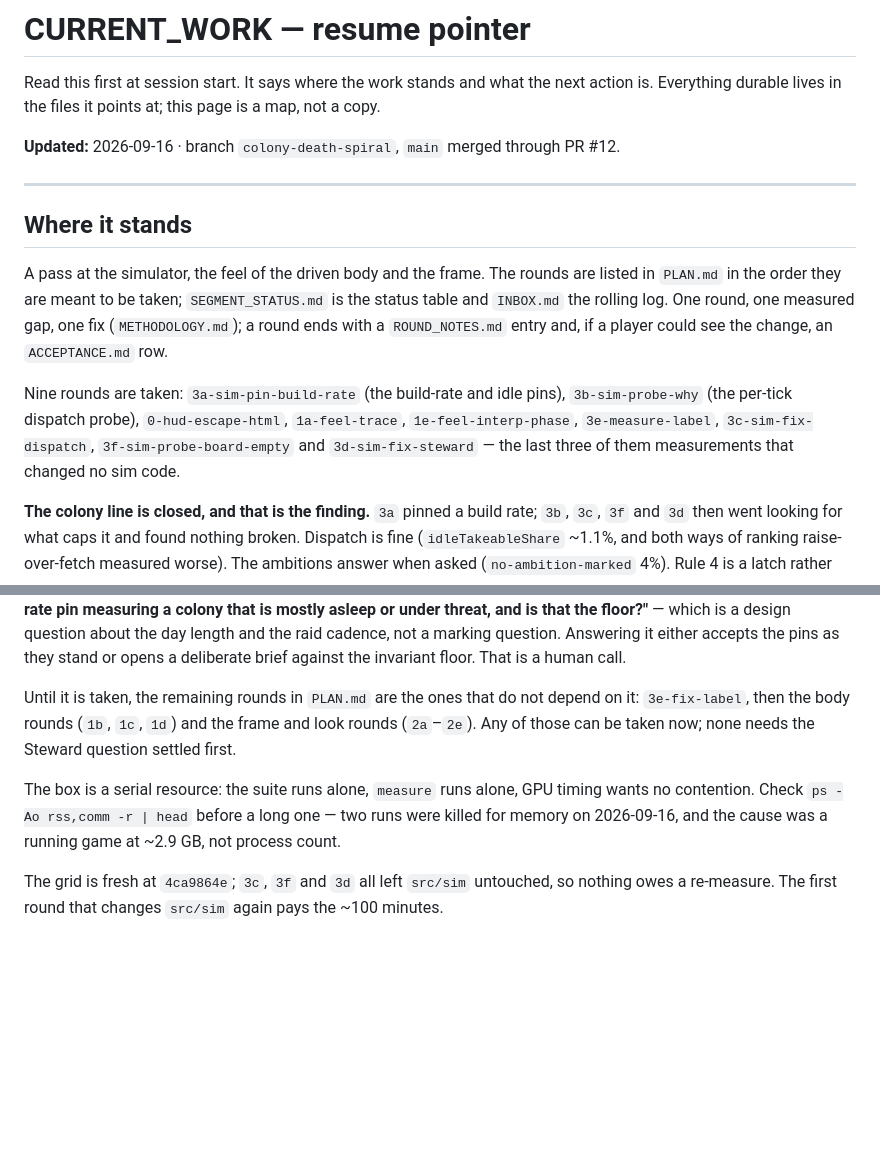
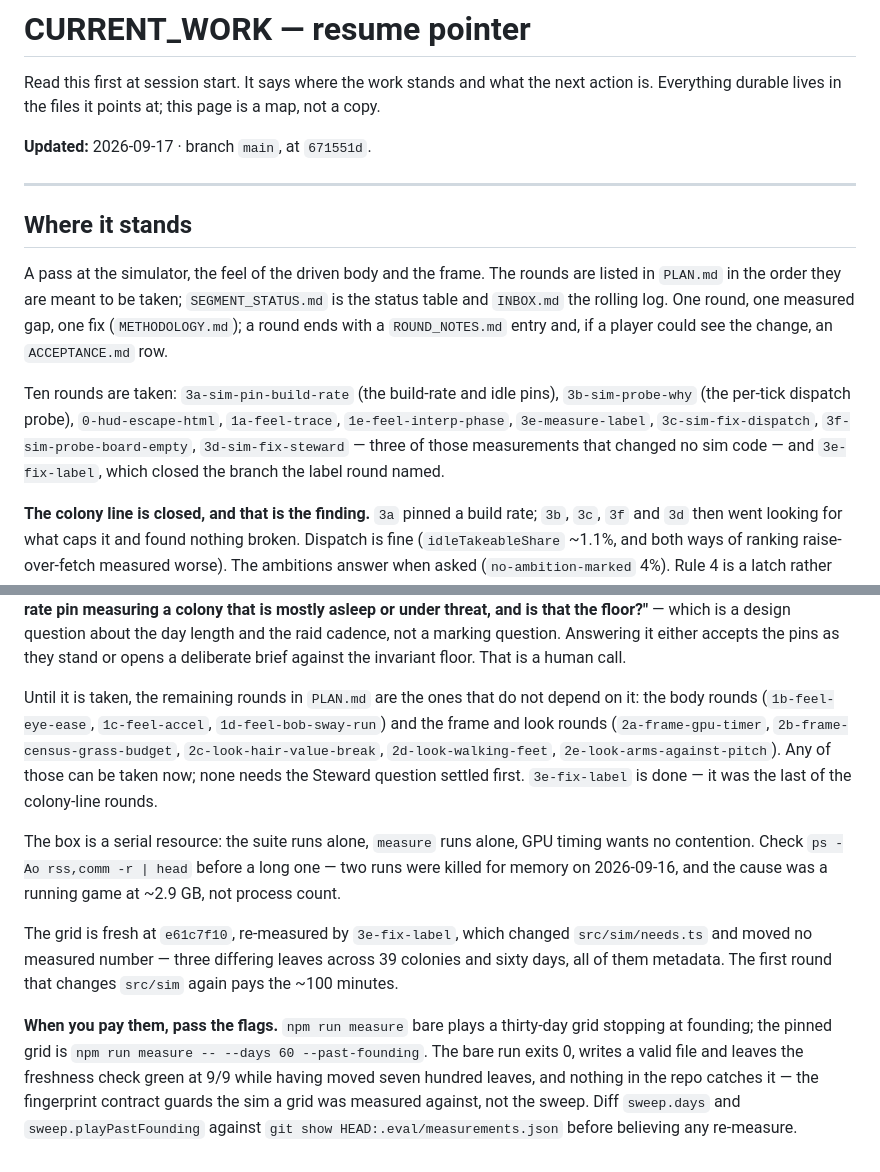
Before and after one commit to noperai42-eng/aetherhold, a Markdown page: CURRENT_WORK.md, 2 parts joined by grey strips. Rendered like a GitHub page; blank space fills up the shorter version.

Commit message:
The resume pointer moves to the frame and the body
3e-fix-label was the last colony-line round. What is left in PLAN.md is
the body (1b, 1c, 1d) and the frame and look rounds (2a-2e), none of
which needs the open Steward question settled first.

Grid noted fresh at e61c7f10, with the measure flags written down where
the next round will actually read them.

Co-Authored-By: Claude Opus 5 (1M context) <noreply@anthropic.com>
Claude-Session: https://claude.ai/code/session_01UdXDmpaKgoPW1gA9gRBaML

```diff
--- a/CURRENT_WORK.md
+++ b/CURRENT_WORK.md
@@ -4,7 +4,7 @@ Read this first at session start. It says where the work stands and what the nex
 action is. Everything durable lives in the files it points at; this page is a map, not
 a copy.
 
-**Updated:** 2026-09-16 · branch `colony-death-spiral`, `main` merged through PR #12.
+**Updated:** 2026-09-17 · branch `main`, at `671551d`.
 
 ---
 
@@ -16,10 +16,11 @@ status table and `INBOX.md` the rolling log. One round, one measured gap, one fi
 (`METHODOLOGY.md`); a round ends with a `ROUND_NOTES.md` entry and, if a player could
 see the change, an `ACCEPTANCE.md` row.
 
-Nine rounds are taken: `3a-sim-pin-build-rate` (the build-rate and idle pins),
+Ten rounds are taken: `3a-sim-pin-build-rate` (the build-rate and idle pins),
 `3b-sim-probe-why` (the per-tick dispatch probe), `0-hud-escape-html`, `1a-feel-trace`,
-`1e-feel-interp-phase`, `3e-measure-label`, `3c-sim-fix-dispatch`, `3f-sim-probe-board-empty`
-and `3d-sim-fix-steward` — the last three of them measurements that changed no sim code.
+`1e-feel-interp-phase`, `3e-measure-label`, `3c-sim-fix-dispatch`, `3f-sim-probe-board-empty`,
+`3d-sim-fix-steward` — three of those measurements that changed no sim code — and
+`3e-fix-label`, which closed the branch the label round named.
 
 **The colony line is closed, and that is the finding.** `3a` pinned a build rate; `3b`, `3c`,
 `3f` and `3d` then went looking for what caps it and found nothing broken. Dispatch is fine
@@ -51,12 +52,23 @@ day length and the raid cadence, not a marking question. Answering it either acc
 they stand or opens a deliberate brief against the invariant floor. That is a human call.
 
 Until it is taken, the remaining rounds in `PLAN.md` are the ones that do not depend on it:
-`3e-fix-label`, then the body rounds (`1b`, `1c`, `1d`) and the frame and look rounds (`2a`–`2e`).
-Any of those can be taken now; none needs the Steward question settled first.
+the body rounds (`1b-feel-eye-ease`, `1c-feel-accel`, `1d-feel-bob-sway-run`) and the frame and
+look rounds (`2a-frame-gpu-timer`, `2b-frame-census-grass-budget`, `2c-look-hair-value-break`,
+`2d-look-walking-feet`, `2e-look-arms-against-pitch`). Any of those can be taken now; none needs
+the Steward question settled first. `3e-fix-label` is done — it was the last of the colony-line
+rounds.
 
 The box is a serial resource: the suite runs alone, `measure` runs alone, GPU timing wants no
 contention. Check `ps -Ao rss,comm -r | head` before a long one — two runs were killed for memory
 on 2026-09-16, and the cause was a running game at ~2.9 GB, not process count.
 
-The grid is fresh at `4ca9864e`; `3c`, `3f` and `3d` all left `src/sim` untouched, so nothing
-owes a re-measure. The first round that changes `src/sim` again pays the ~100 minutes.
+The grid is fresh at `e61c7f10`, re-measured by `3e-fix-label`, which changed `src/sim/needs.ts`
+and moved no measured number — three differing leaves across 39 colonies and sixty days, all of
+them metadata. The first round that changes `src/sim` again pays the ~100 minutes.
+
+**When you pay them, pass the flags.** `npm run measure` bare plays a thirty-day grid stopping at
+founding; the pinned grid is `npm run measure -- --days 60 --past-founding`. The bare run exits 0,
+writes a valid file and leaves the freshness check green at 9/9 while having moved seven hundred
+leaves, and nothing in the repo catches it — the fingerprint contract guards the sim a grid was
+measured against, not the sweep. Diff `sweep.days` and `sweep.playPastFounding` against
+`git show HEAD:.eval/measurements.json` before believing any re-measure.
```
